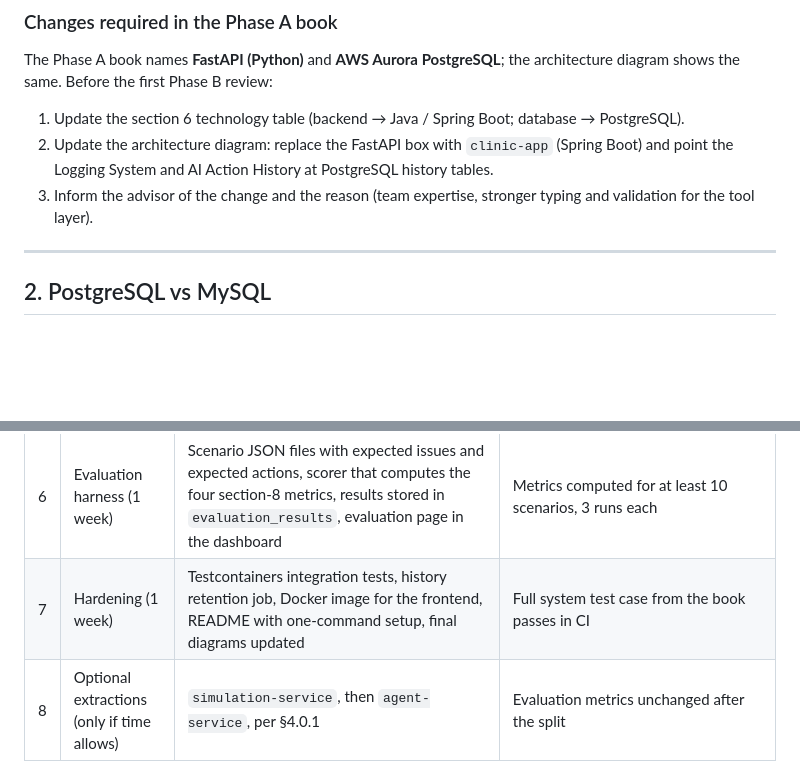
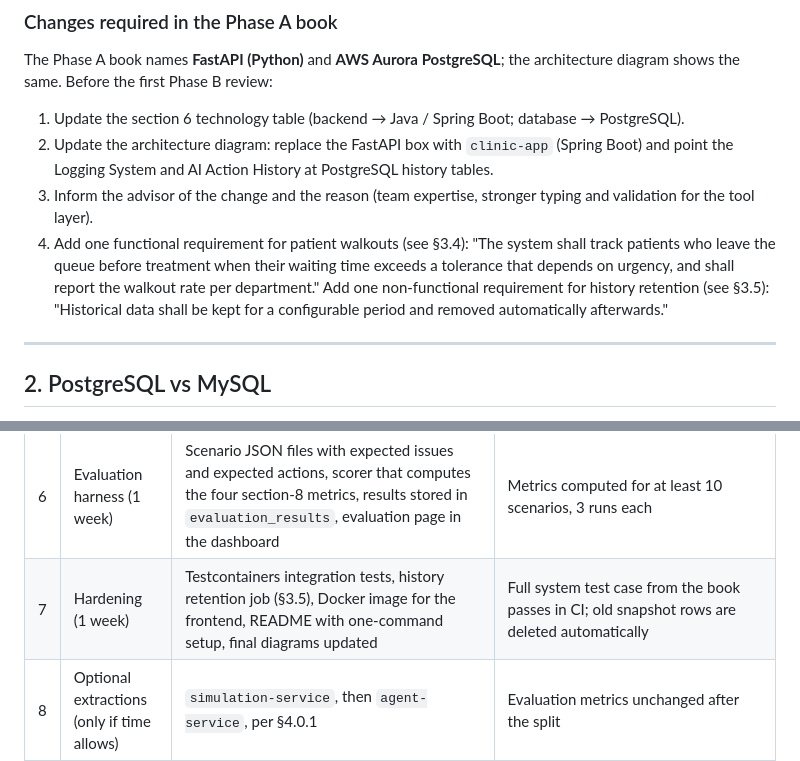
Before and after one commit to AmirAzulay/AI-Agent-for-Clinic-Operational-Management, a Markdown page: part-b-implementation/PLAN.md, 2 parts joined by grey strips. Rendered like a GitHub page; blank space fills up the shorter version.

```diff
--- a/part-b-implementation/PLAN.md
+++ b/part-b-implementation/PLAN.md
@@ -50,6 +50,8 @@ diagram shows the same. Before the first Phase B review:
 1. Update the section 6 technology table (backend → Java / Spring Boot; database → PostgreSQL).
 2. Update the architecture diagram: replace the FastAPI box with `clinic-app` (Spring Boot) and point the Logging System and AI Action History at PostgreSQL history tables.
 3. Inform the advisor of the change and the reason (team expertise, stronger typing and validation for the tool layer).
+4. Add one functional requirement for patient walkouts (see §3.4): "The system shall track patients who leave the queue before treatment when their waiting time exceeds a tolerance that depends on urgency, and shall report the walkout rate per department." Add one non-functional requirement for history retention (see §3.5): "Historical data shall be kept for a configurable period and removed automatically afterwards."
+
 
 ---
 
@@ -242,7 +282,7 @@ working part-time.
 | 4 | AI agent (2 weeks) | `ContextBuilder` (state + trends), system prompt, `AnthropicLlmClient`, agent cycle, scheduler, manual scan, decisions stored with context, tokens and latency | Agent detects a seeded overload and opens a room with an explanation; every action has an explanation |
 | 5 | Dashboard (2 weeks) | Login page, live clinic view, history charts, alerts panel, AI recommendations + history, summary view, simulation and agent controls by role | All UI test cases from the book pass |
 | 6 | Evaluation harness (1 week) | Scenario JSON files with expected issues and expected actions, scorer that computes the four section-8 metrics, results stored in `evaluation_results`, evaluation page in the dashboard | Metrics computed for at least 10 scenarios, 3 runs each |
-| 7 | Hardening (1 week) | Testcontainers integration tests, history retention job, Docker image for the frontend, README with one-command setup, final diagrams updated | Full system test case from the book passes in CI |
+| 7 | Hardening (1 week) | Testcontainers integration tests, history retention job (§3.5), Docker image for the frontend, README with one-command setup, final diagrams updated | Full system test case from the book passes in CI; old snapshot rows are deleted automatically |
 | 8 | Optional extractions (only if time allows) | `simulation-service`, then `agent-service`, per §4.0.1 | Evaluation metrics unchanged after the split |
 
 Why this order: tools are built and tested before the LLM so the agent has deterministic
```
Also changed, not shown: other parts of part-b-implementation/PLAN.md (+45 -4 lines).
